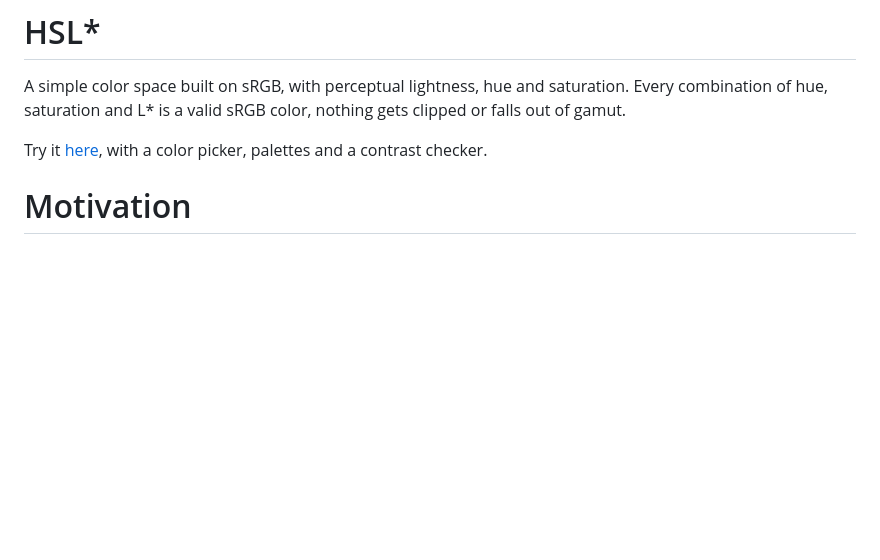
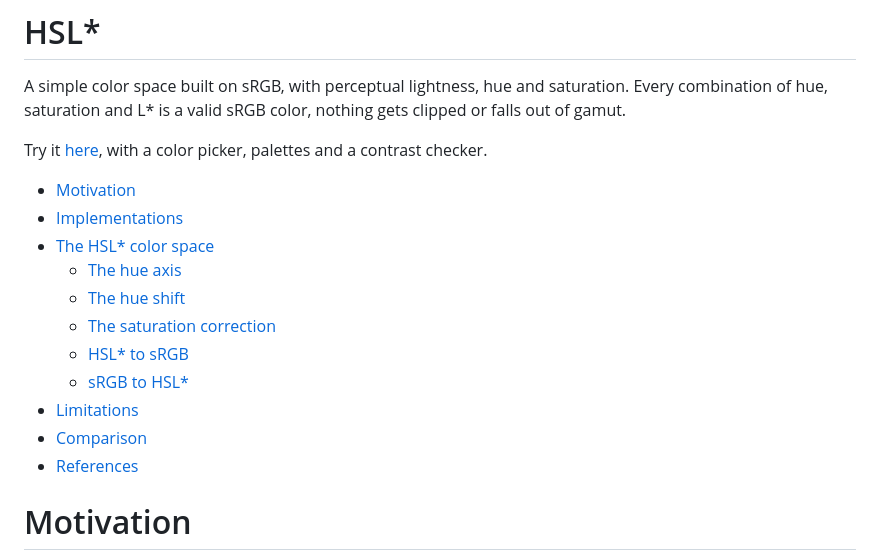
Before and after one commit to domizai/hsl-star, a Markdown page: README.md, the part around the change. GitHub-like rendering; blank space fills up the shorter version.

Commit message:
add table of contents

```diff
--- a/README.md
+++ b/README.md
@@ -3,6 +3,18 @@
 A simple color space built on sRGB, with perceptual lightness, hue and saturation. Every combination of hue, saturation and L* is a valid sRGB color, nothing gets clipped or falls out of gamut.
 
 Try it [here](https://domizai.github.io/hsl-star/), with a color picker, palettes and a contrast checker.
+
+- [Motivation](#motivation)
+- [Implementations](#implementations)
+- [The HSL* color space](#the-hsl-color-space)
+  - [The hue axis](#the-hue-axis)
+  - [The hue shift](#the-hue-shift)
+  - [The saturation correction](#the-saturation-correction)
+  - [HSL* to sRGB](#hsl-to-srgb)
+  - [sRGB to HSL*](#srgb-to-hsl)
+- [Limitations](#limitations)
+- [Comparison](#comparison)
+- [References](#references)
 
 # Motivation
 
```
